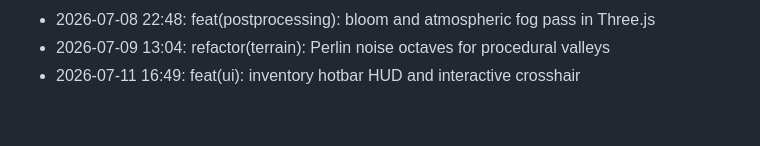
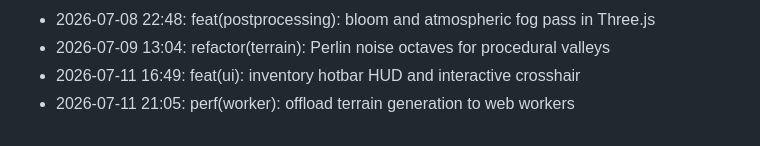
Before and after one commit to lak-is-law/minecraft-portfolio, a Markdown page: docs/changelog.md, the part around the change. Rendered like a GitHub page.

Commit message:
perf(worker): offload terrain generation to web workers

```diff
--- a/docs/changelog.md
+++ b/docs/changelog.md
@@ -55,3 +55,4 @@
 - 2026-07-08 22:48: feat(postprocessing): bloom and atmospheric fog pass in Three.js
 - 2026-07-09 13:04: refactor(terrain): Perlin noise octaves for procedural valleys
 - 2026-07-11 16:49: feat(ui): inventory hotbar HUD and interactive crosshair
+- 2026-07-11 21:05: perf(worker): offload terrain generation to web workers
```
